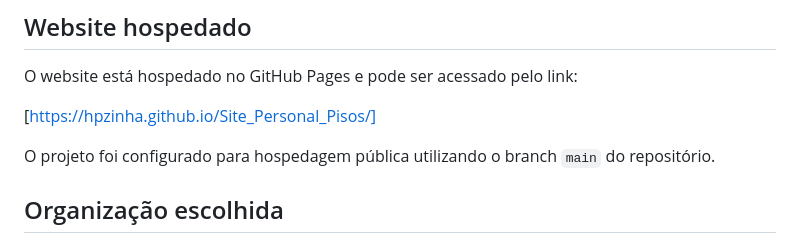
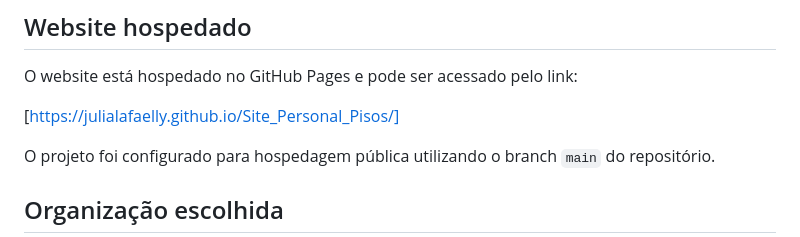
Before and after one commit to Hpzinha/Site_Personal_Pisos, a Markdown page: README.md, the part around the change. Rendered like a GitHub page.

Commit message:
link atualizado
Updated the GitHub Pages link in the README.

```diff
--- a/README.md
+++ b/README.md
@@ -14,7 +14,7 @@
 
 O website está hospedado no GitHub Pages e pode ser acessado pelo link:
 
-[https://hpzinha.github.io/Site_Personal_Pisos/]
+[https://julialafaelly.github.io/Site_Personal_Pisos/]
 
 O projeto foi configurado para hospedagem pública utilizando o branch `main` do repositório.
 
```
